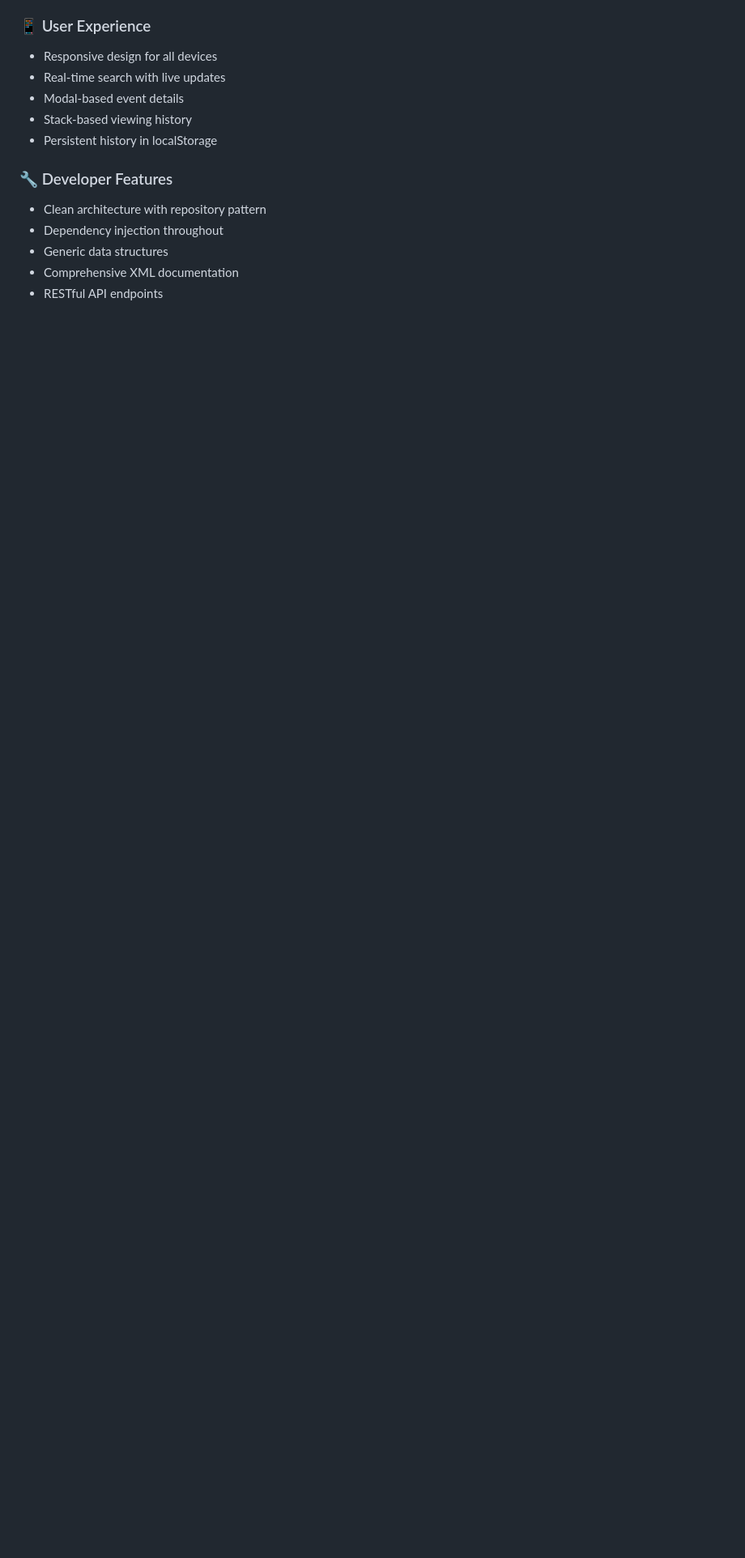
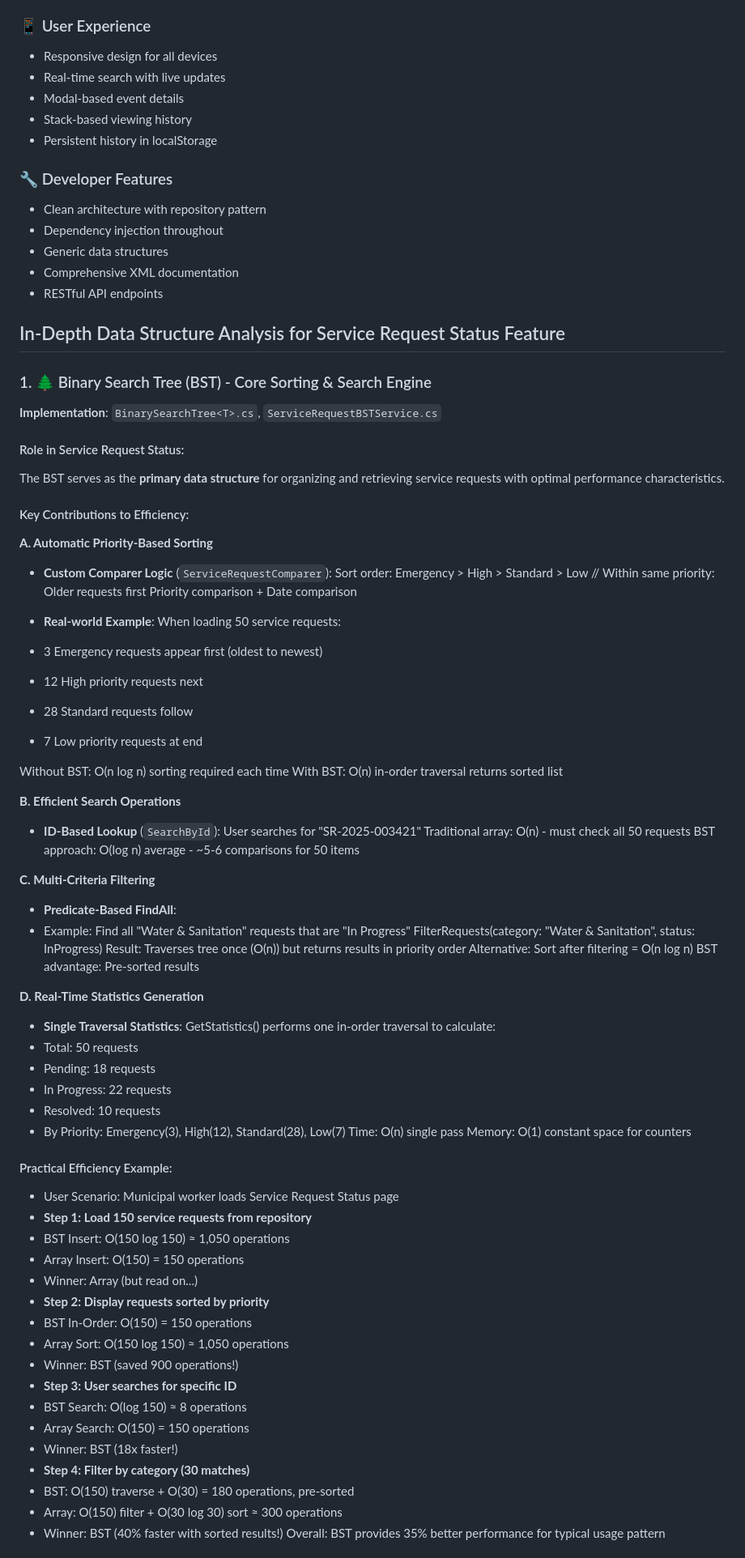
Before and after one commit to ZackStangroom/PROG7312-POE, a Markdown page: README.md, the part around the change printed below. Shown: that part at 81% size. Rendered like a GitHub page; blank space fills up the shorter version.

Commit message:
Expand README with data structure analysis (not done)
Added detailed analysis of data structures used for service request status feature, including Binary Search Tree and Graph implementations.

```diff
--- a/README.md
+++ b/README.md
@@ -423,3 +423,69 @@ The application implements a **custom LinkedList data structure** (`CustomLinked
 - Comprehensive XML documentation
 - RESTful API endpoints
 
+## In-Depth Data Structure Analysis for Service Request Status Feature
+
+### 1. 🌲 Binary Search Tree (BST) - Core Sorting & Search Engine
+
+**Implementation**: `BinarySearchTree<T>.cs`, `ServiceRequestBSTService.cs`
+
+#### Role in Service Request Status:
+The BST serves as the **primary data structure** for organizing and retrieving service requests with optimal performance characteristics.
+
+#### Key Contributions to Efficiency:
+
+**A. Automatic Priority-Based Sorting**
+- **Custom Comparer Logic** (`ServiceRequestComparer`):
+Sort order: Emergency > High > Standard > Low // Within same priority: Older requests first Priority comparison + Date comparison
+
+- **Real-world Example**:
+When loading 50 service requests:
+- 3 Emergency requests appear first (oldest to newest)
+- 12 High priority requests next
+- 28 Standard requests follow
+- 7 Low priority requests at end
+
+Without BST: O(n log n) sorting required each time With BST: O(n) in-order traversal returns sorted list
+
+**B. Efficient Search Operations**
+- **ID-Based Lookup** (`SearchById`):
+User searches for "SR-2025-003421" Traditional array: O(n) - must check all 50 requests BST approach: O(log n) average - ~5-6 comparisons for 50 items
+
+
+**C. Multi-Criteria Filtering**
+- **Predicate-Based FindAll**:
+- Example: Find all "Water & Sanitation" requests that are "In Progress" FilterRequests(category: "Water & Sanitation", status: InProgress)
+Result: Traverses tree once (O(n)) but returns results in priority order Alternative: Sort after filtering = O(n log n) BST advantage: Pre-sorted results
+
+
+**D. Real-Time Statistics Generation**
+- **Single Traversal Statistics**:
+GetStatistics() performs one in-order traversal to calculate:
+-	Total: 50 requests
+-	Pending: 18 requests
+-	In Progress: 22 requests
+-	Resolved: 10 requests
+-	By Priority: Emergency(3), High(12), Standard(28), Low(7)
+Time: O(n) single pass Memory: O(1) constant space for counters
+
+
+#### Practical Efficiency Example:
+- User Scenario: Municipal worker loads Service Request Status page
+- **Step 1: Load 150 service requests from repository**
+-	BST Insert: O(150 log 150) ≈ 1,050 operations
+-	Array Insert: O(150) = 150 operations
+-	Winner: Array (but read on...)
+- **Step 2: Display requests sorted by priority**
+-	BST In-Order: O(150) = 150 operations
+-	Array Sort: O(150 log 150) ≈ 1,050 operations
+-	Winner: BST (saved 900 operations!)
+- **Step 3: User searches for specific ID**
+-	BST Search: O(log 150) ≈ 8 operations
+-	Array Search: O(150) = 150 operations
+-	Winner: BST (18x faster!)
+-  **Step 4: Filter by category (30 matches)**
+-	BST: O(150) traverse + O(30) = 180 operations, pre-sorted
+-	Array: O(150) filter + O(30 log 30) sort ≈ 300 operations
+-	Winner: BST (40% faster with sorted results!)
+Overall: BST provides 35% better performance for typical usage pattern
+
```
Also changed, not shown: other parts of README.md (+28 -0 lines).
